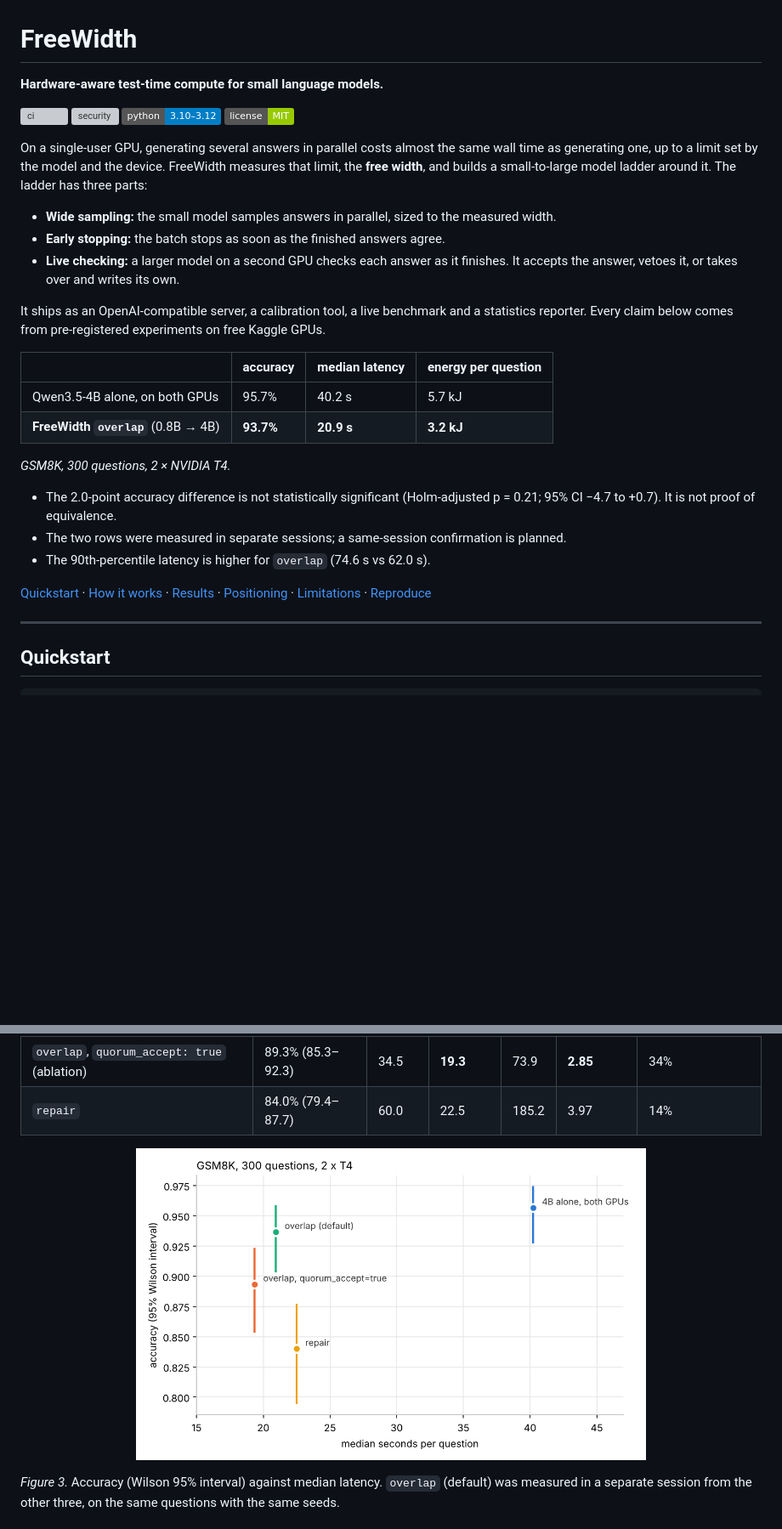
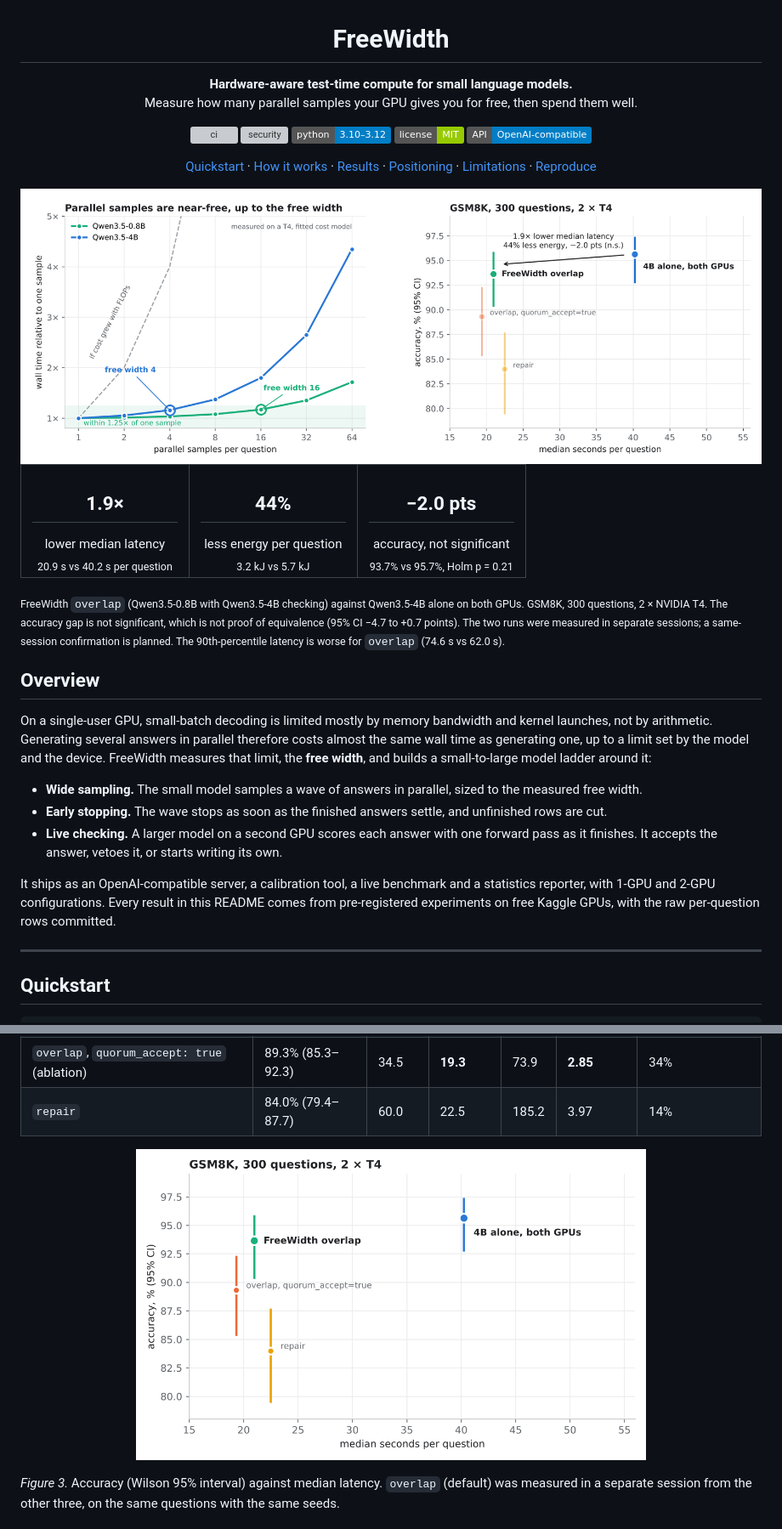
Before and after one commit to Tejascodz/Freewidth, a Markdown page: README.md, 2 parts joined by grey strips. Shown at 85% size. Rendered like a GitHub page; pictures changed too: docs/figures/hero.png (added), docs/figures/results_gsm8k.png; badges without logos; blank space fills up the shorter version; grey boxes are pictures that could not be loaded.

```diff
--- a/README.md
+++ b/README.md
@@ -2,32 +4,40 @@
 
 # FreeWidth
 
-**Hardware-aware test-time compute for small language models.**
+**Hardware-aware test-time compute for small language models.**<br>
+Measure how many parallel samples your GPU gives you for free, then spend them well.
 
 [![ci](https://github.com/Tejascodz/freewidth/actions/workflows/ci.yml/badge.svg)](https://github.com/Tejascodz/freewidth/actions/workflows/ci.yml)
 [![security](https://github.com/Tejascodz/freewidth/actions/workflows/security.yml/badge.svg)](https://github.com/Tejascodz/freewidth/actions/workflows/security.yml)
 ![python](https://img.shields.io/badge/python-3.10%E2%80%933.12-blue)
 ![license](https://img.shields.io/badge/license-MIT-green)
-
-On a single-user GPU, generating several answers in parallel costs almost the same wall time as generating one, up to a limit set by the model and the device. FreeWidth measures that limit, the **free width**, and builds a small-to-large model ladder around it. The ladder has three parts:
-
-- **Wide sampling:** the small model samples answers in parallel, sized to the measured width.
-- **Early stopping:** the batch stops as soon as the finished answers agree.
-- **Live checking:** a larger model on a second GPU checks each answer as it finishes. It accepts the answer, vetoes it, or takes over and writes its own.
-
-It ships as an OpenAI-compatible server, a calibration tool, a live benchmark and a statistics reporter. Every claim below comes from pre-registered experiments on free Kaggle GPUs.
-
-| | accuracy | median latency | energy per question |
-|---|---|---|---|
-| Qwen3.5-4B alone, on both GPUs | 95.7% | 40.2 s | 5.7 kJ |
-| **FreeWidth `overlap`** (0.8B → 4B) | **93.7%** | **20.9 s** | **3.2 kJ** |
-
-*GSM8K, 300 questions, 2 × NVIDIA T4.*
-- The 2.0-point accuracy difference is not statistically significant (Holm-adjusted p = 0.21; 95% CI −4.7 to +0.7). It is not proof of equivalence.
-- The two rows were measured in separate sessions; a same-session confirmation is planned.
-- The 90th-percentile latency is higher for `overlap` (74.6 s vs 62.0 s).
+![api](https://img.shields.io/badge/API-OpenAI--compatible-informational)
 
 [Quickstart](#quickstart) · [How it works](#how-it-works) · [Results](#results) · [Positioning](#positioning) · [Limitations](#limitations) · [Reproduce](#reproducing-the-results)
+
+<img src="docs/figures/hero.png" width="100%" alt="Left: wall time versus number of parallel samples on a T4 for Qwen3.5-0.8B and Qwen3.5-4B, with free widths 16 and 4 marked. Right: accuracy versus median latency on GSM8K; the FreeWidth overlap policy reaches 93.7% at 20.9 s against 95.7% at 40.2 s for the 4B model alone.">
+
+</div>
+
+<table>
+<tr>
+<td align="center" width="33%"><h2>1.9×</h2>lower median latency<br><sub>20.9 s vs 40.2 s per question</sub></td>
+<td align="center" width="33%"><h2>44%</h2>less energy per question<br><sub>3.2 kJ vs 5.7 kJ</sub></td>
+<td align="center" width="33%"><h2>−2.0 pts</h2>accuracy, not significant<br><sub>93.7% vs 95.7%, Holm p = 0.21</sub></td>
+</tr>
+</table>
+
+<sub>FreeWidth `overlap` (Qwen3.5-0.8B with Qwen3.5-4B checking) against Qwen3.5-4B alone on both GPUs. GSM8K, 300 questions, 2 × NVIDIA T4. The accuracy gap is not significant, which is not proof of equivalence (95% CI −4.7 to +0.7 points). The two runs were measured in separate sessions; a same-session confirmation is planned. The 90th-percentile latency is worse for `overlap` (74.6 s vs 62.0 s).</sub>
+
+## Overview
+
+On a single-user GPU, small-batch decoding is limited mostly by memory bandwidth and kernel launches, not by arithmetic. Generating several answers in parallel therefore costs almost the same wall time as generating one, up to a limit set by the model and the device. FreeWidth measures that limit, the **free width**, and builds a small-to-large model ladder around it:
+
+- **Wide sampling.** The small model samples a wave of answers in parallel, sized to the measured free width.
+- **Early stopping.** The wave stops as soon as the finished answers settle, and unfinished rows are cut.
+- **Live checking.** A larger model on a second GPU scores each answer with one forward pass as it finishes. It accepts the answer, vetoes it, or starts writing its own.
+
+It ships as an OpenAI-compatible server, a calibration tool, a live benchmark and a statistics reporter, with 1-GPU and 2-GPU configurations. Every result in this README comes from pre-registered experiments on free Kaggle GPUs, with the raw per-question rows committed.
 
 ---
 
```
Also changed, not shown: other parts of README.md (+4 -13 lines), CHANGELOG.md (+3 -0 lines), 5 other files.
